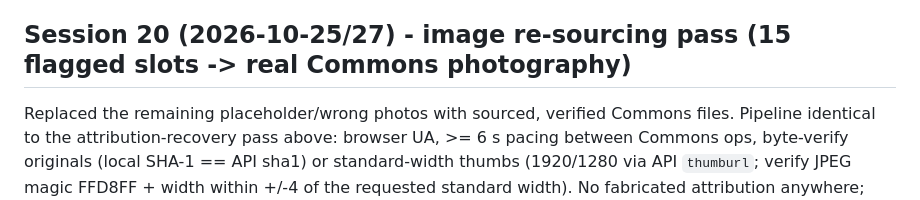
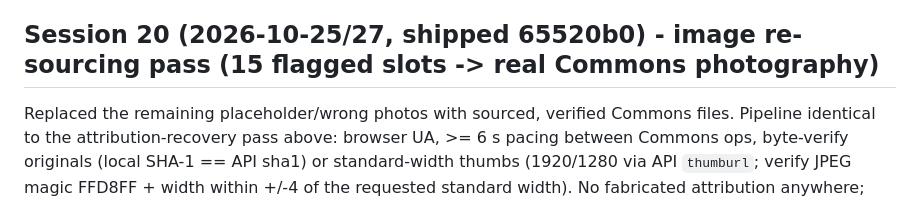
Before and after one commit to 0xhzsa/unpacked, a Markdown page: RECOVERY-NOTE.md, the part around the change. Rendered like a GitHub page.

Commit message:
Session 20: record shipped hash 65520b0 in recovery note

```diff
--- a/RECOVERY-NOTE.md
+++ b/RECOVERY-NOTE.md
@@ -745,7 +745,7 @@ the scroll-descent in descent.js is dead code while story.js exists. QA at
 queued for the hooks pass: story tagline/narration duplication ("Eighty-seven tiny
 machines" shows twice in the keyboard story).
 
-## Session 20 (2026-10-25/27) - image re-sourcing pass (15 flagged slots -> real Commons photography)
+## Session 20 (2026-10-25/27, shipped 65520b0) - image re-sourcing pass (15 flagged slots -> real Commons photography)
 
 Replaced the remaining placeholder/wrong photos with sourced, verified Commons files.
 Pipeline identical to the attribution-recovery pass above: browser UA, >= 6 s pacing
```
